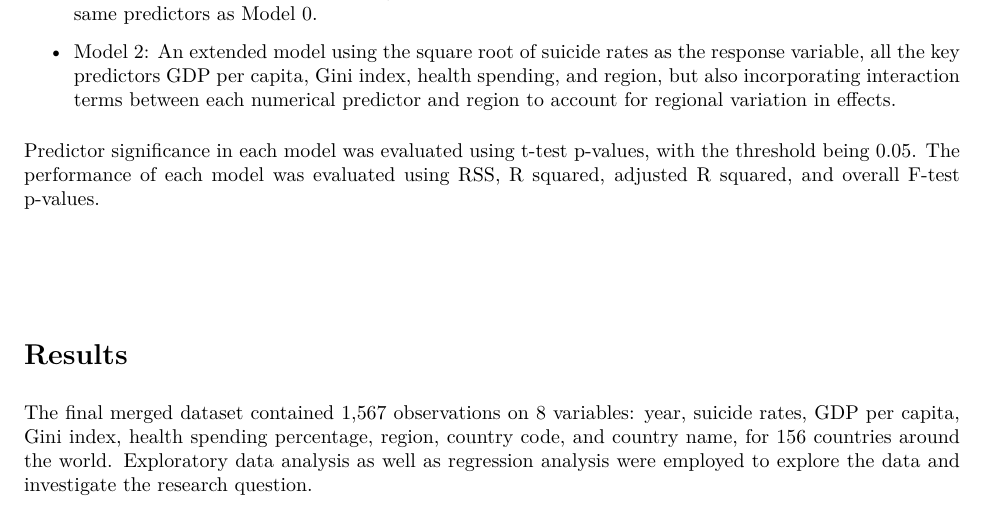
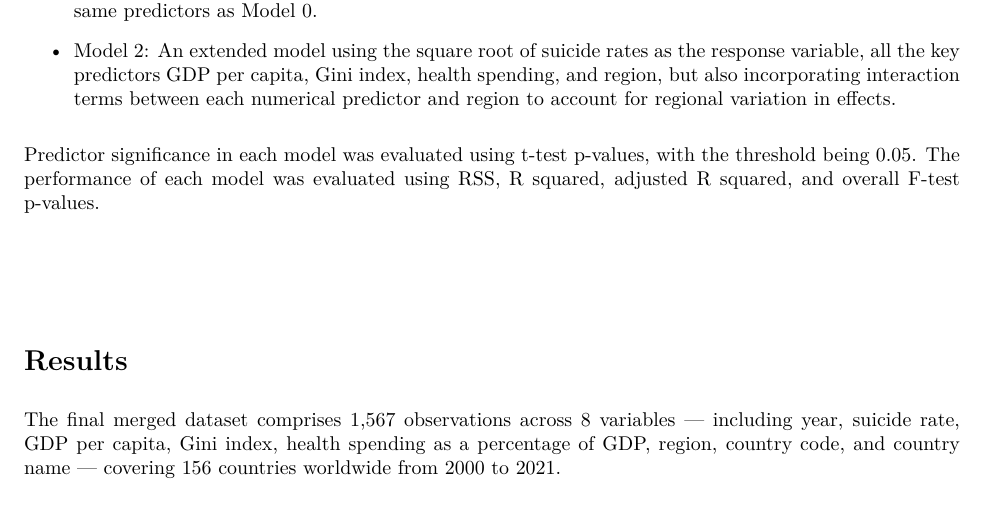
Before and after one commit to bluenut15/JSC370-project-web, an R Markdown document (final_report/final_report.Rmd): part of page 2 of 11, cut so that both start at the same text. The pictures show the output file final_report/final_report.pdf that the author committed with the source.

Commit message:
report updated

```diff
--- a/final_report/final_report.Rmd
+++ b/final_report/final_report.Rmd
@@ -206,7 +206,7 @@ Predictor significance in each model was evaluated using t-test p-values, with t
 
 # Results
 
-The final merged dataset contained 1,567 observations on 8 variables: year, suicide rates, GDP per capita, Gini index, health spending percentage, region, country code, and country name, for 156 countries around the world. Exploratory data analysis as well as regression analysis were employed to explore the data and investigate the research question.
+The final merged dataset comprises 1,567 observations across 8 variables — including year, suicide rate, GDP per capita, Gini index, health spending as a percentage of GDP, region, country code, and country name — covering 156 countries worldwide from 2000 to 2021.
 
 \newpage
 
```
Also changed, not shown: final_report/final_report.pdf, final_report/final_report.tex, final_report/final_report_files/figure-latex/suicide-against-numeric-transformed-1.pdf, final_report/final_report_files/figure-latex/suicide-against-numeric-transformed-2.pdf, final_report/final_report_files/figure-latex/suicide-against-vars-1.pdf, final_report/final_report_files/figure-latex/suicide-against-vars-2.pdf, final_report/final_report_files/figure-latex/variable-distributions-1.pdf, final_report/final_report_files/figure-latex/variable-distributions-2.pdf, final_report/final_report_files/figure-latex/variable-distributions-3.pdf.
